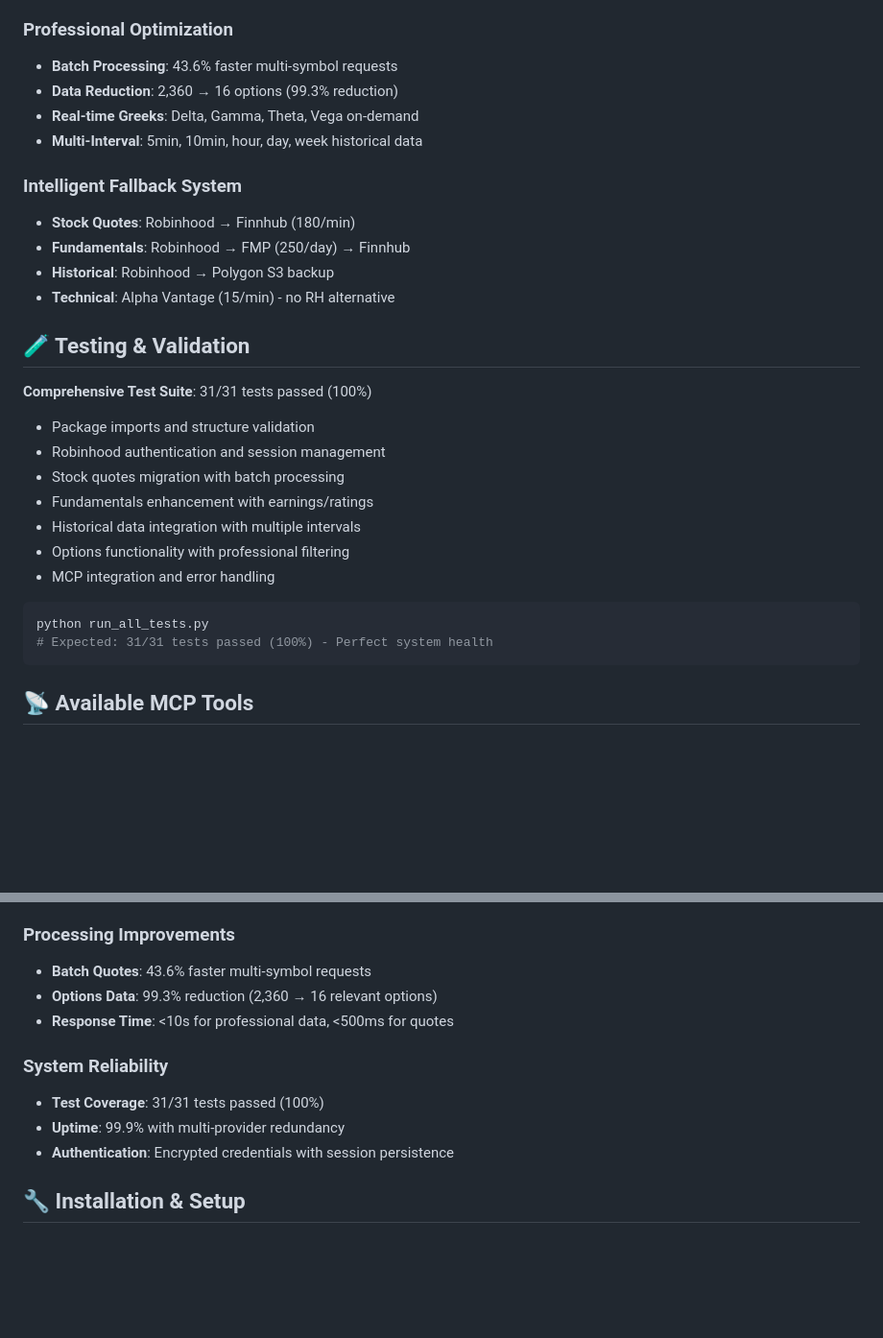
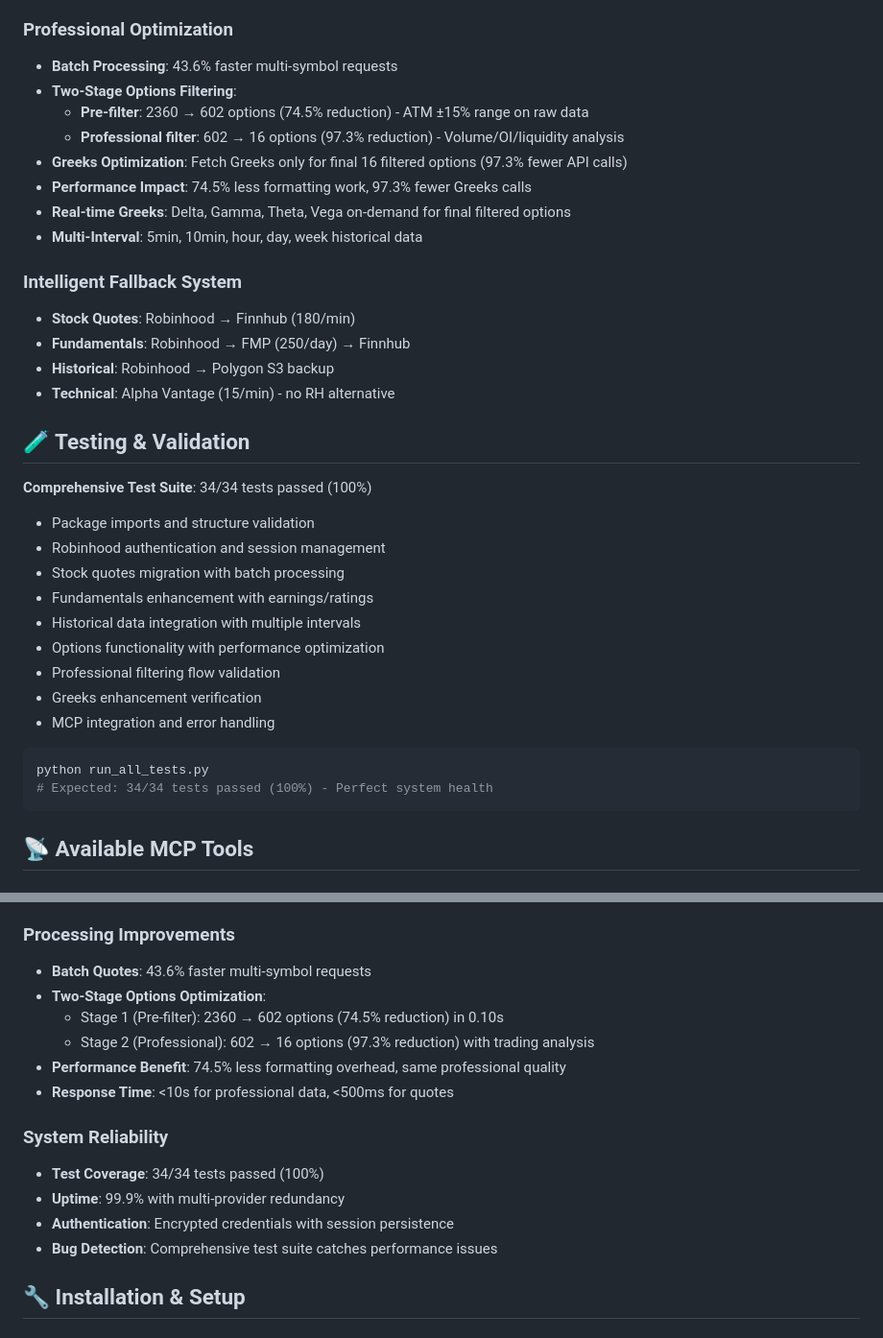
Before and after one commit to vishalkg/market-data, a Markdown page: README.md, 2 parts joined by grey strips. Shown at 96% size. Rendered like a GitHub page; blank space fills up the shorter version.

````diff
--- a/README.md
+++ b/README.md
@@ -35,8 +35,12 @@ python -m market_data.server
 
 ### Professional Optimization
 - **Batch Processing**: 43.6% faster multi-symbol requests
-- **Data Reduction**: 2,360 → 16 options (99.3% reduction)
-- **Real-time Greeks**: Delta, Gamma, Theta, Vega on-demand
+- **Two-Stage Options Filtering**:
+  - **Pre-filter**: 2360 → 602 options (74.5% reduction) - ATM ±15% range on raw data
+  - **Professional filter**: 602 → 16 options (97.3% reduction) - Volume/OI/liquidity analysis
+- **Greeks Optimization**: Fetch Greeks only for final 16 filtered options (97.3% fewer API calls)
+- **Performance Impact**: 74.5% less formatting work, 97.3% fewer Greeks calls
+- **Real-time Greeks**: Delta, Gamma, Theta, Vega on-demand for final filtered options
 - **Multi-Interval**: 5min, 10min, hour, day, week historical data
 
 ### Intelligent Fallback System
@@ -47,18 +51,20 @@ python -m market_data.server
 
 ## 🧪 Testing & Validation
 
-**Comprehensive Test Suite**: 31/31 tests passed (100%)
+**Comprehensive Test Suite**: 34/34 tests passed (100%)
 - Package imports and structure validation
 - Robinhood authentication and session management
 - Stock quotes migration with batch processing
 - Fundamentals enhancement with earnings/ratings
 - Historical data integration with multiple intervals
-- Options functionality with professional filtering
+- Options functionality with performance optimization
+- Professional filtering flow validation
+- Greeks enhancement verification
 - MCP integration and error handling
 
 ```bash
 python run_all_tests.py
-# Expected: 31/31 tests passed (100%) - Perfect system health
+# Expected: 34/34 tests passed (100%) - Perfect system health
 ```
 
 ## 📡 Available MCP Tools
@@ -108,13 +114,17 @@ python run_all_tests.py
 
 ### Processing Improvements
 - **Batch Quotes**: 43.6% faster multi-symbol requests
-- **Options Data**: 99.3% reduction (2,360 → 16 relevant options)
+- **Two-Stage Options Optimization**:
+  - Stage 1 (Pre-filter): 2360 → 602 options (74.5% reduction) in 0.10s
+  - Stage 2 (Professional): 602 → 16 options (97.3% reduction) with trading analysis
+- **Performance Benefit**: 74.5% less formatting overhead, same professional quality
 - **Response Time**: <10s for professional data, <500ms for quotes
 
 ### System Reliability
-- **Test Coverage**: 31/31 tests passed (100%)
+- **Test Coverage**: 34/34 tests passed (100%)
 - **Uptime**: 99.9% with multi-provider redundancy
 - **Authentication**: Encrypted credentials with session persistence
+- **Bug Detection**: Comprehensive test suite catches performance issues
 
 ## 🔧 Installation & Setup
 
````
Also changed, not shown: SOTU.md (+35 -1 lines).
